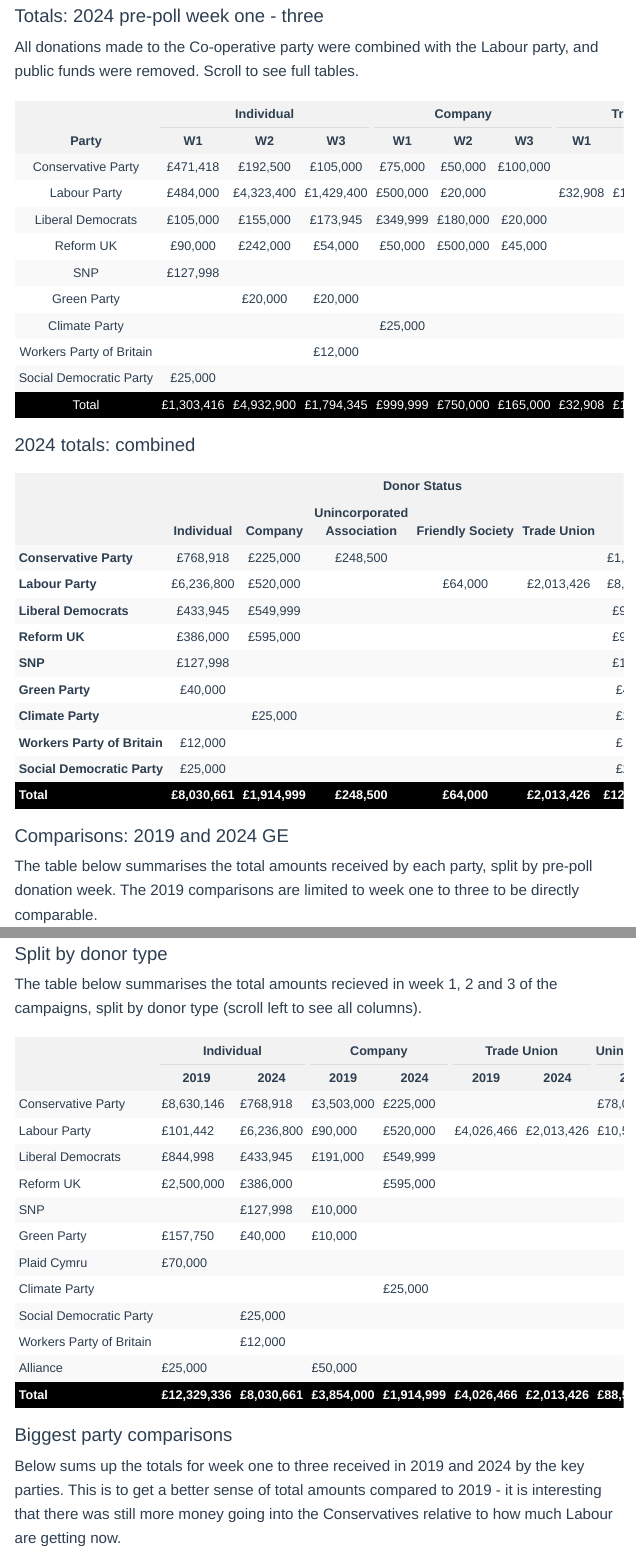
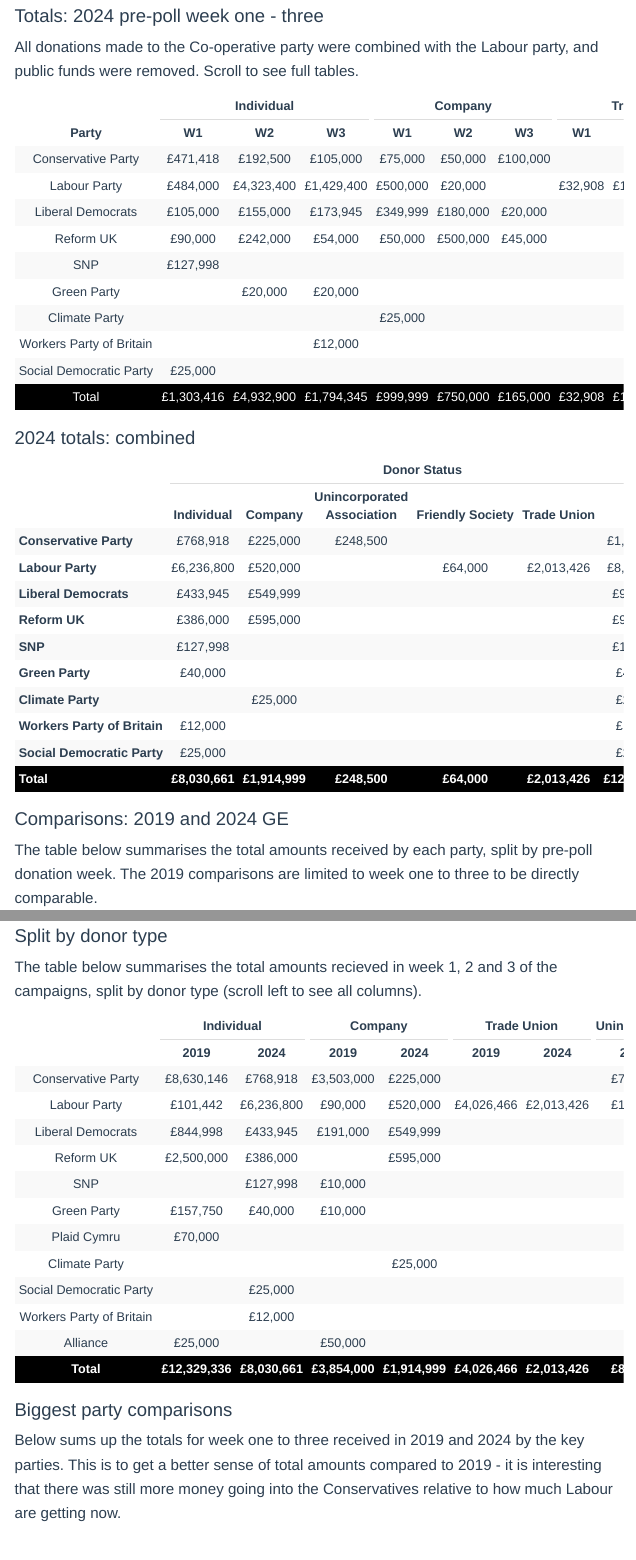
Before and after one commit to hazelcgordon/prepoll_donations, an R Markdown document (index.Rmd): the page in a window 1100 px wide, from 310 px down, and a second part further down, joined at a grey line. Rendered offline with R 4.5, knitr and Pandoc, with nearby package versions; menus at the side of the page are left out.

Commit message:
table centred

```diff
--- a/index.Rmd
+++ b/index.Rmd
@@ -540,7 +540,7 @@
 
 #create kable table
 
-kable(year_summary_wide, col.names = c("", "2019", "2024", "2019", "2024", "2019", "2024", "2019", "2024", "2019", "2024", "2019", "2024")) %>%
+kable(year_summary_wide, col.names = c("", "2019", "2024", "2019", "2024", "2019", "2024", "2019", "2024", "2019", "2024", "2019", "2024"), align = 'c') %>%
   kable_styling(bootstrap_options = c("striped", "hover", "condensed", "responsive"), full_width = FALSE) %>%
   add_header_above(c(" " = 1, "Individual" = 2, "Company" = 2, "Trade Union" = 2, "Unincorporated Association" = 2, "Friendly Society" = 2, "Limited Liability Partnership" = 2)) %>%
   row_spec(nrow(year_summary_wide), bold = TRUE, color = "white", background = "black") %>%
--- a/styles.css
+++ b/styles.css
@@ -40,23 +40,10 @@
   font-family: Arial, sans-serif;
 }
 
-/* Style the table headers */
-table th {
-  background-color: #f2f2f2;
-  font-weight: bold;
-  padding: 10px;
+/* centre figures */
+
+figure {
+  display: block;
+  margin: 20px auto;
   text-align: center;
 }
-
-/* Style the table data cells */
-table td {
-  padding: 10px;
-  text-align: center;
-}
-
-/* Add some spacing between the table and the surrounding content */
-table {
-  margin: 20px 0;
-  width: 100%;
-  border-collapse: collapse;
-}
```
